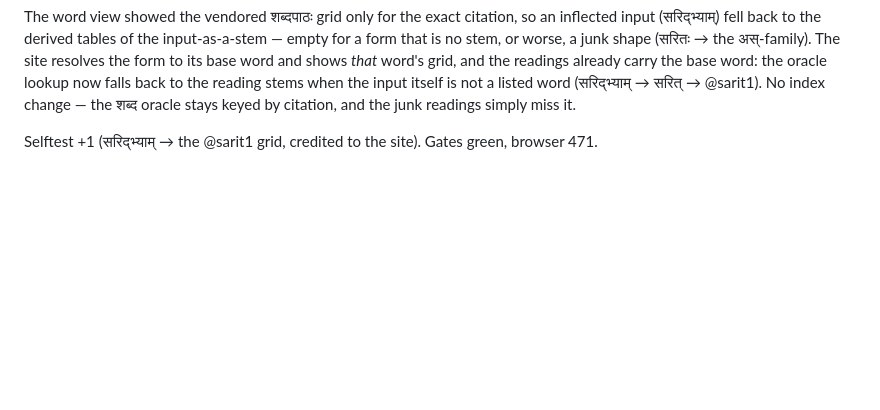
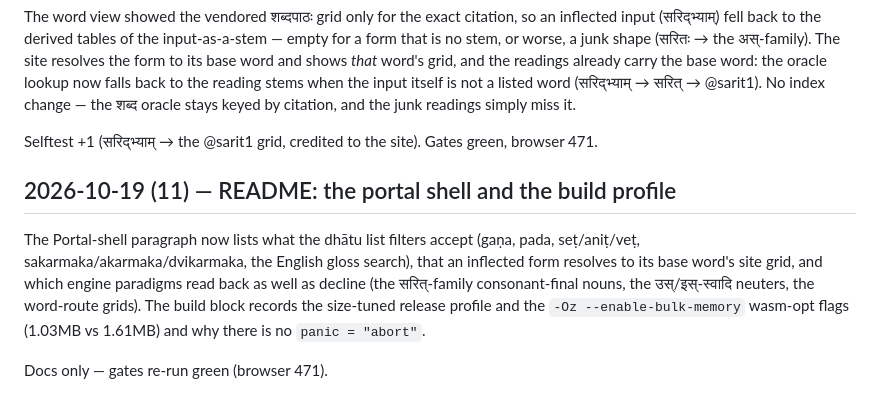
Before and after one commit to eadaradhiraj/dhaturupa-wasm, a Markdown page: PROGRESS.md, the part around the change. Rendered like a GitHub page; blank space fills up the shorter version.

```diff
--- a/PROGRESS.md
+++ b/PROGRESS.md
@@ -991,3 +991,16 @@ citation, and the junk readings simply miss it.
 
 Selftest +1 (सरिद्भ्याम् → the @sarit1 grid, credited to the site).
 Gates green, browser 471.
+
+## 2026-10-19 (11) — README: the portal shell and the build profile
+
+The Portal-shell paragraph now lists what the dhātu list filters accept
+(gaṇa, pada, seṭ/aniṭ/veṭ, sakarmaka/akarmaka/dvikarmaka, the English
+gloss search), that an inflected form resolves to its base word's site
+grid, and which engine paradigms read back as well as decline (the
+सरित्-family consonant-final nouns, the उस्/इस्-स्वादि neuters, the
+word-route grids). The build block records the size-tuned release
+profile and the `-Oz --enable-bulk-memory` wasm-opt flags (1.03MB vs
+1.61MB) and why there is no `panic = "abort"`.
+
+Docs only — gates re-run green (browser 471).
```
Also changed, not shown: README.md (+17 -2 lines).
